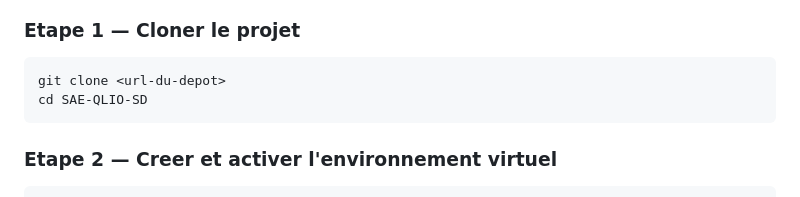
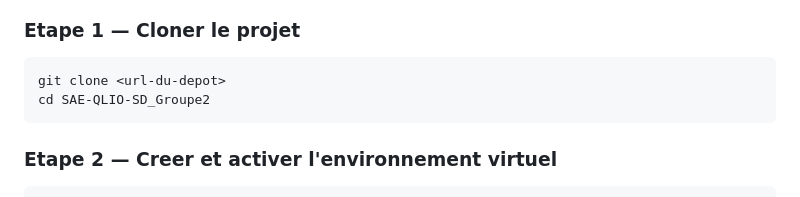
Before and after one commit to loiccotte/SAE-QLIO-SD_Groupe2, a Markdown page: README.md, the part around the change. Drawn GitHub-style.

Commit message:
Update project directory name in README

````diff
--- a/README.md
+++ b/README.md
@@ -22,7 +22,7 @@ Aucune installation de Docker n'est necessaire.
 
 ```bash
 git clone <url-du-depot>
-cd SAE-QLIO-SD
+cd SAE-QLIO-SD_Groupe2
 ```
 
 ### Etape 2 — Creer et activer l'environnement virtuel
````
